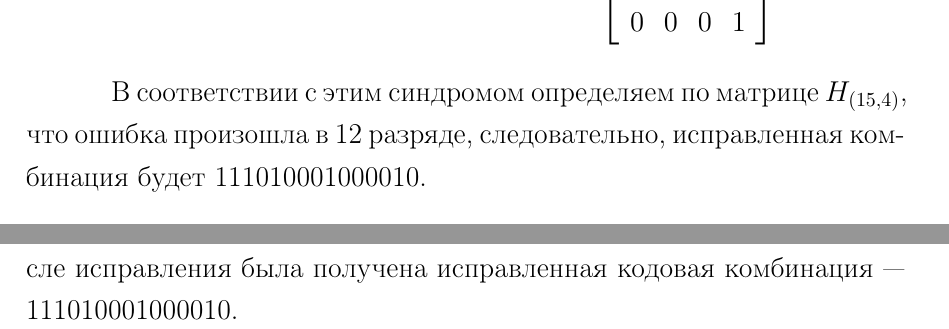
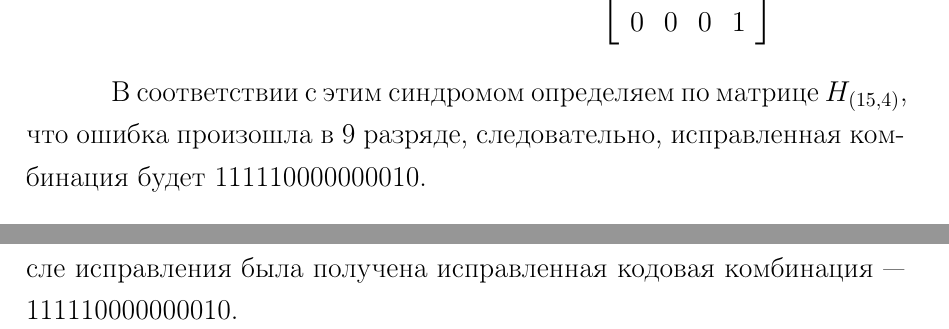
Before and after one commit to zamal/termworks, a LaTeX document (PDS/TermWork_PDS.tex, which reads PDS/tex/MainMatter_PDS.tex): two parts of pages 13 and 14 of 48, joined at a grey line, cut so that both start at the same text. Compiled offline with pdfLaTeX; a LaTeX package or settings file that is missing is left out.

Commit message:
Была ошибка в первой задаче. Исправлены недочёты (нет =) в дополнительной задаче.

```diff
--- a/PDS/tex/MainMatter_PDS.tex
+++ b/PDS/tex/MainMatter_PDS.tex
@@ -242,8 +242,8 @@ $V'(x) = 111110001000010$. Выполним умножение:
 \end{equation*}
 
 В соответствии с этим синдромом определяем по матрице $H_{(15,4)}$,
-что ошибка произошла в 12 разряде, следовательно, исправленная
-комбинация будет 111010001000010.
+что ошибка произошла в 9 разряде, следовательно, исправленная
+комбинация будет 111110000000010.
 
 \subsection{Ответ}
 
@@ -251,7 +251,7 @@ $V'(x) = 111110001000010$. Выполним умножение:
 +1$, разрешённая кодовая комбинация, соответствующая информационной
 комбинации a(x)~--- V(x) = 100110001111001, была определена ошибка в
 кодовой комбинации $V'(x) = 111110001000010$, после исправления была
-получена исправленная кодовая комбинация~--- 111010001000010.
+получена исправленная кодовая комбинация~--- 111110000000010.
 \newpage
 
 \section{Код Боуза"--~Чоудхури"--~Хоквингема}
```
Also changed, not shown: PDS/TermWork_PDS.pdf, PDS/TermWork_PDS.ps, PDS/tex/MainMatter_PDS.tex (6 more changed lines), 1 other file.
